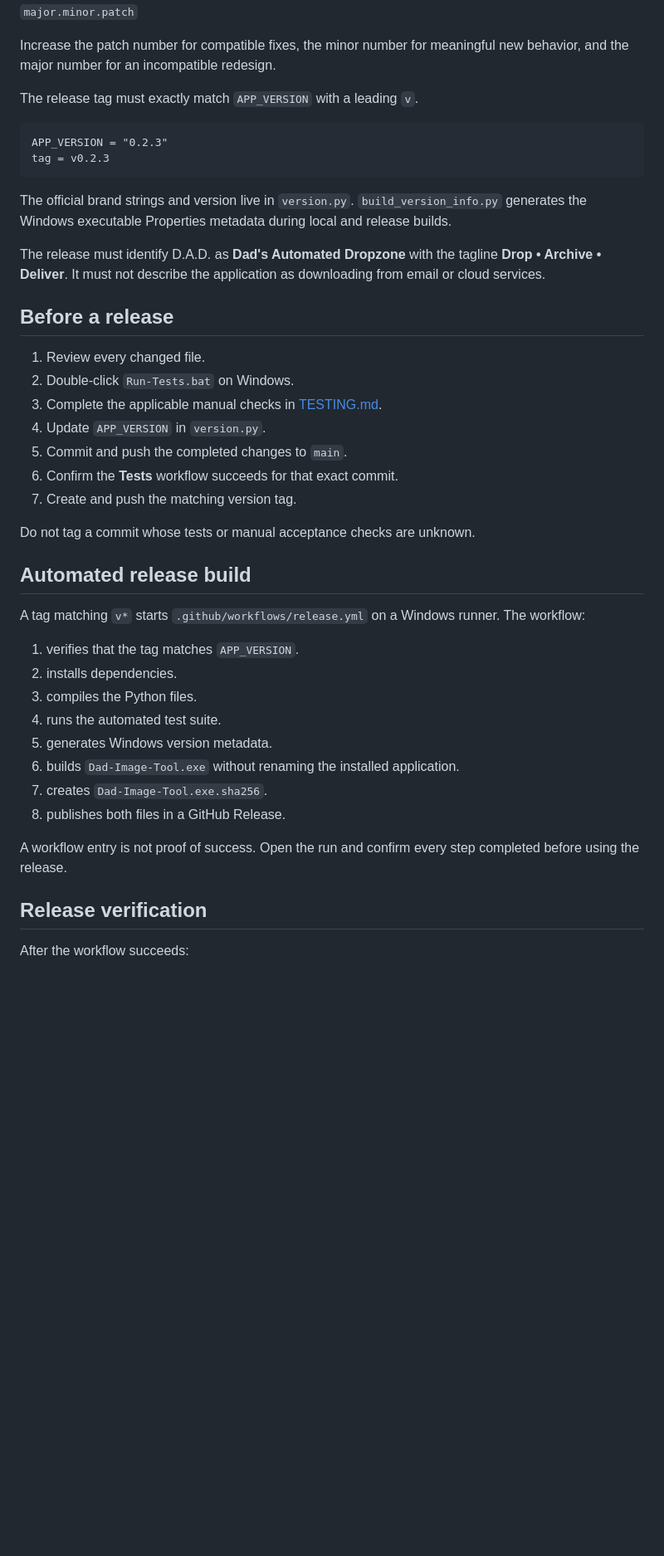
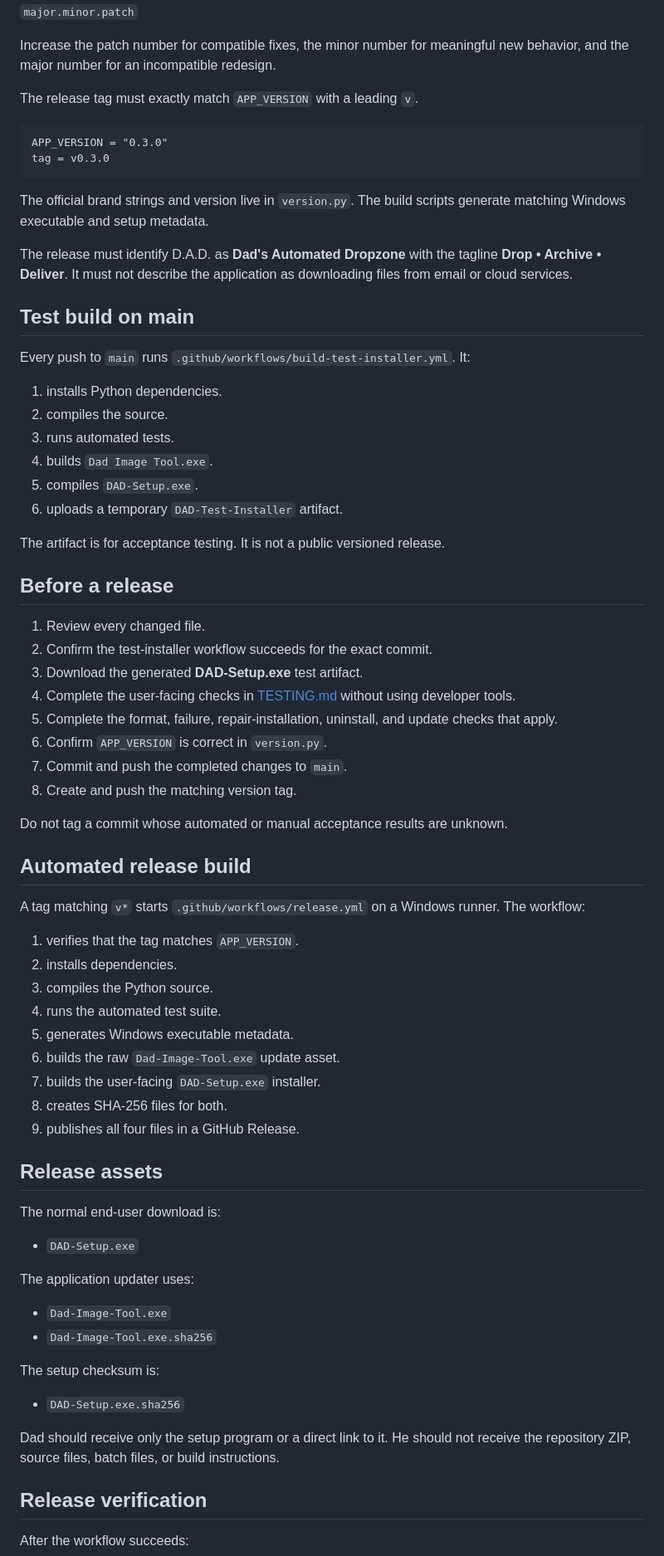
Before and after one commit to Necropolite/-Dad-Image-Tool, a Markdown page: RELEASING.md, the part around one of its changes. Shown at 83% size. GitHub-like rendering; blank space fills up the shorter version.

Commit message:
Replace source ZIP release process with setup program

````diff
--- a/RELEASING.md
+++ b/RELEASING.md
@@ -13,25 +13,39 @@ Increase the patch number for compatible fixes, the minor number for meaningful
 The release tag must exactly match `APP_VERSION` with a leading `v`.
 
 ```text
-APP_VERSION = "0.2.3"
-tag = v0.2.3
+APP_VERSION = "0.3.0"
+tag = v0.3.0
 ```
 
-The official brand strings and version live in `version.py`. `build_version_info.py` generates the Windows executable Properties metadata during local and release builds.
+The official brand strings and version live in `version.py`. The build scripts generate matching Windows executable and setup metadata.
 
-The release must identify D.A.D. as **Dad's Automated Dropzone** with the tagline **Drop • Archive • Deliver**. It must not describe the application as downloading from email or cloud services.
+The release must identify D.A.D. as **Dad's Automated Dropzone** with the tagline **Drop • Archive • Deliver**. It must not describe the application as downloading files from email or cloud services.
+
+## Test build on main
+
+Every push to `main` runs `.github/workflows/build-test-installer.yml`. It:
+
+1. installs Python dependencies.
+2. compiles the source.
+3. runs automated tests.
+4. builds `Dad Image Tool.exe`.
+5. compiles `DAD-Setup.exe`.
+6. uploads a temporary `DAD-Test-Installer` artifact.
+
+The artifact is for acceptance testing. It is not a public versioned release.
 
 ## Before a release
 
 1. Review every changed file.
-2. Double-click `Run-Tests.bat` on Windows.
-3. Complete the applicable manual checks in [TESTING.md](TESTING.md).
-4. Update `APP_VERSION` in `version.py`.
-5. Commit and push the completed changes to `main`.
-6. Confirm the **Tests** workflow succeeds for that exact commit.
-7. Create and push the matching version tag.
+2. Confirm the test-installer workflow succeeds for the exact commit.
+3. Download the generated **DAD-Setup.exe** test artifact.
+4. Complete the user-facing checks in [TESTING.md](TESTING.md) without using developer tools.
+5. Complete the format, failure, repair-installation, uninstall, and update checks that apply.
+6. Confirm `APP_VERSION` is correct in `version.py`.
+7. Commit and push the completed changes to `main`.
+8. Create and push the matching version tag.
 
-Do not tag a commit whose tests or manual acceptance checks are unknown.
+Do not tag a commit whose automated or manual acceptance results are unknown.
 
 ## Automated release build
 
@@ -39,14 +53,30 @@ A tag matching `v*` starts `.github/workflows/release.yml` on a Windows runner.
 
 1. verifies that the tag matches `APP_VERSION`.
 2. installs dependencies.
-3. compiles the Python files.
+3. compiles the Python source.
 4. runs the automated test suite.
-5. generates Windows version metadata.
-6. builds `Dad-Image-Tool.exe` without renaming the installed application.
-7. creates `Dad-Image-Tool.exe.sha256`.
-8. publishes both files in a GitHub Release.
+5. generates Windows executable metadata.
+6. builds the raw `Dad-Image-Tool.exe` update asset.
+7. builds the user-facing `DAD-Setup.exe` installer.
+8. creates SHA-256 files for both.
+9. publishes all four files in a GitHub Release.
 
-A workflow entry is not proof of success. Open the run and confirm every step completed before using the release.
+## Release assets
+
+The normal end-user download is:
+
+- `DAD-Setup.exe`
+
+The application updater uses:
+
+- `Dad-Image-Tool.exe`
+- `Dad-Image-Tool.exe.sha256`
+
+The setup checksum is:
+
+- `DAD-Setup.exe.sha256`
+
+Dad should receive only the setup program or a direct link to it. He should not receive the repository ZIP, source files, batch files, or build instructions.
 
 ## Release verification
 
````
Also changed, not shown: other parts of RELEASING.md (+14 -19 lines).
